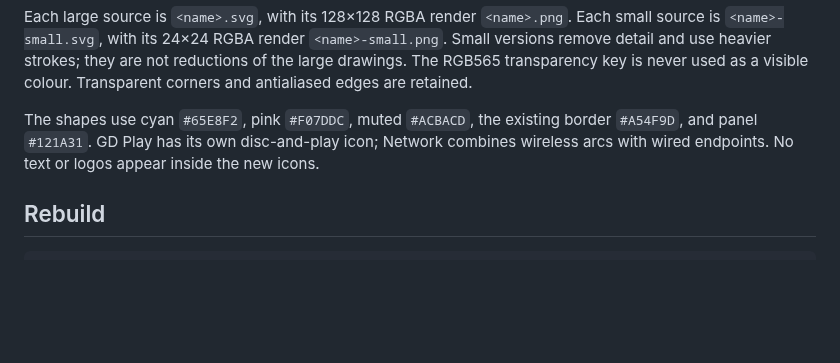
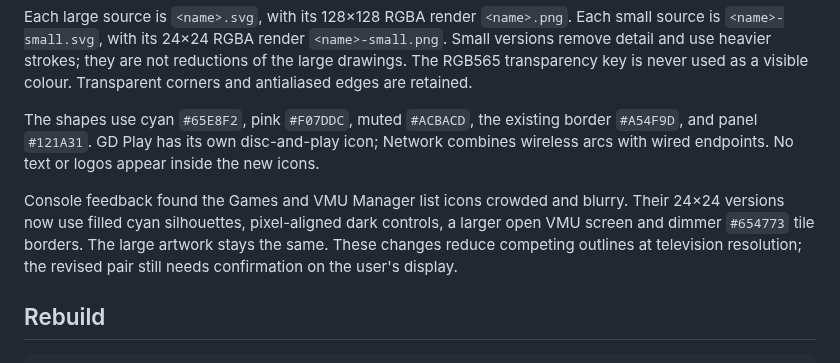
Before and after one commit to TPMJB/K-UI-NeXT, a Markdown page: resources/icons/README.md, the part around the change. GitHub-like rendering; blank space fills up the shorter version.

````diff
--- a/resources/icons/README.md
+++ b/resources/icons/README.md
@@ -25,6 +25,12 @@ border `#A54F9D`, and panel `#121A31`. GD Play has its own disc-and-play icon;
 Network combines wireless arcs with wired endpoints. No text or logos appear
 inside the new icons.
 
+Console feedback found the Games and VMU Manager list icons crowded and blurry.
+Their 24×24 versions now use filled cyan silhouettes, pixel-aligned dark controls,
+a larger open VMU screen and dimmer `#654773` tile borders. The large artwork
+stays the same. These changes reduce competing outlines at television resolution;
+the revised pair still needs confirmation on the user's display.
+
 ## Rebuild
 
 ```sh
````
Also changed, not shown: docs/HANDOFF.md (+5 -0 lines), docs/screenshots/home-games.png, docs/screenshots/home-icons.png, resources/icons/games-small.png, resources/icons/vmu-manager-small.png, 4 other files.
